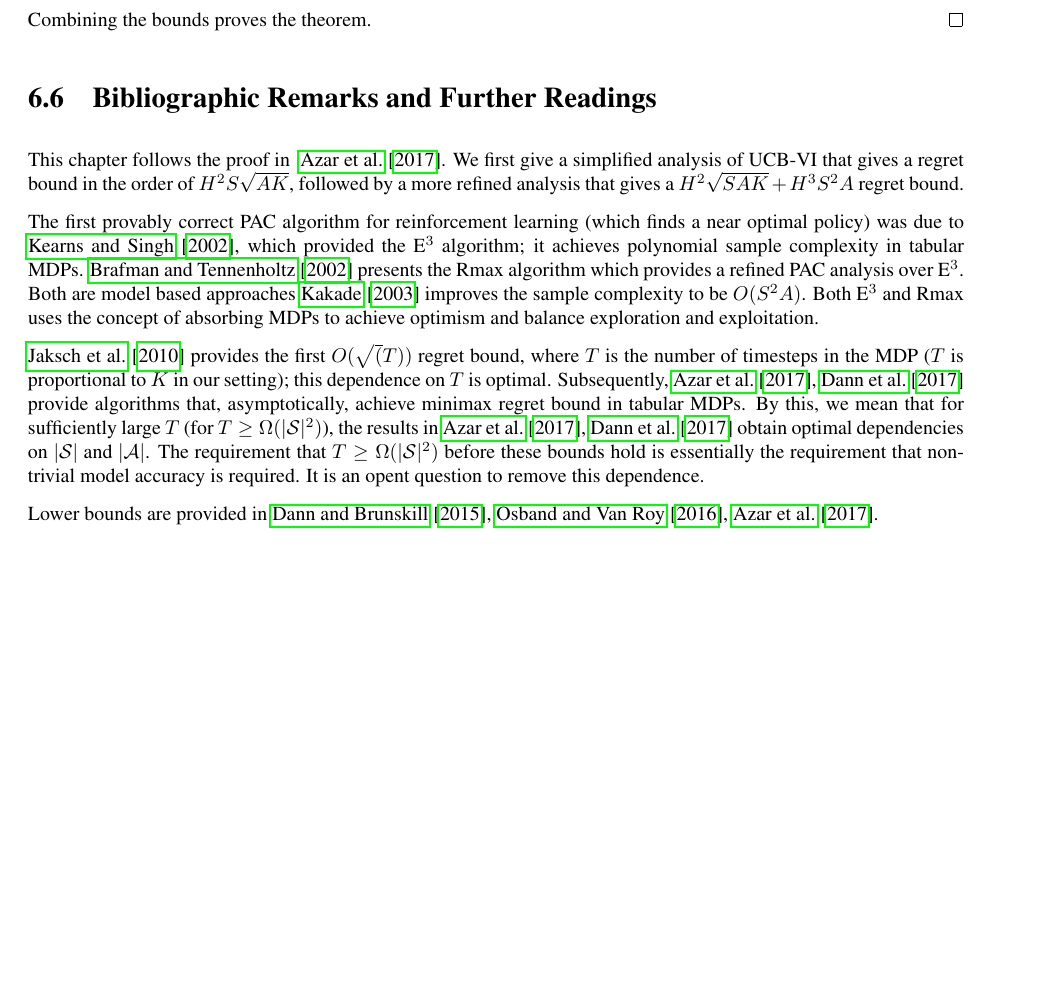
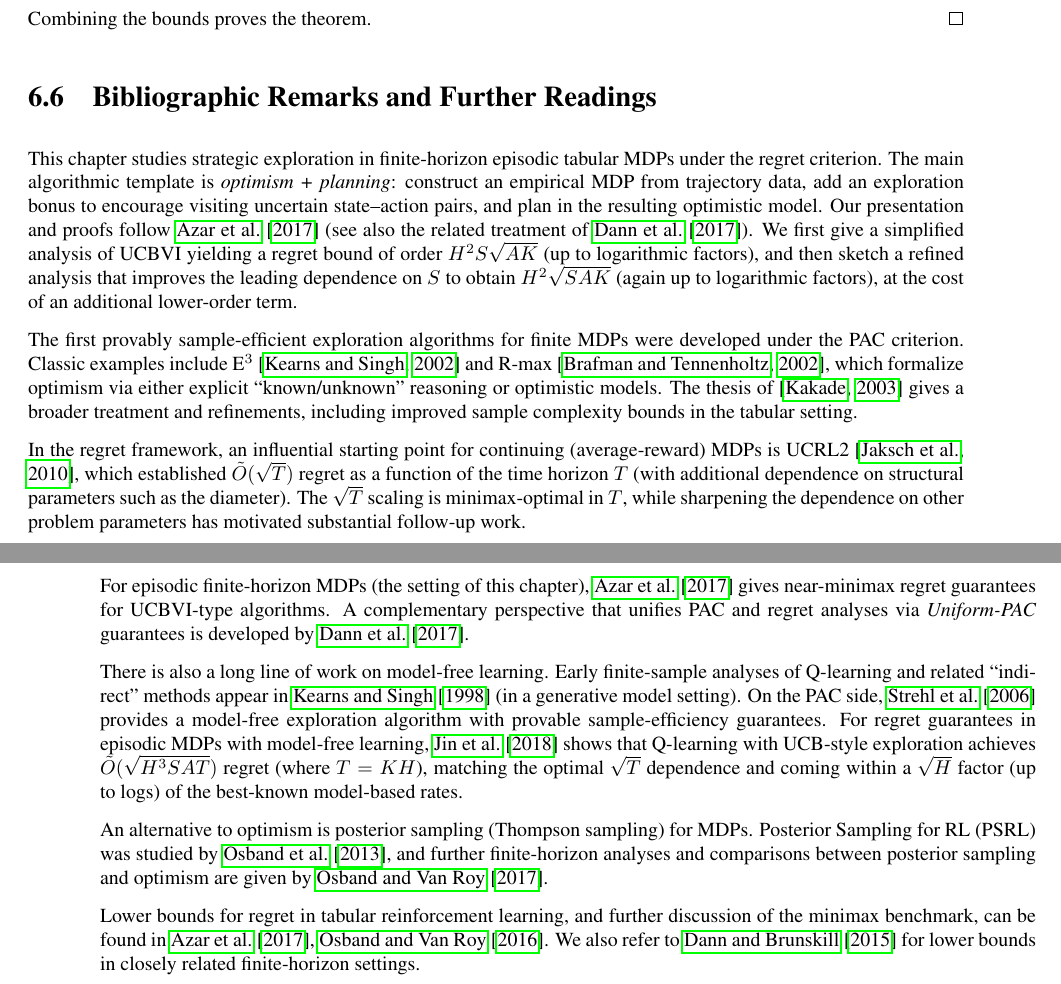
Before and after one commit to Harvard-CS2824-S26/harvard-cS2824-S26.github.io, a LaTeX thesis (rltheorybook/rltheorybook_ABJKS.tex, which reads rltheorybook/refs.bib, rltheorybook/ucbvi.tex): part of page 96 of 215 before the commit and two parts of pages 96 and 97 of 217 after it, the two joined at a grey line, cut so that both start at the same text, the shorter picture padded with empty space. Compiled offline with pdfLaTeX.

Commit message:
finished ucbvi chapter

```diff
--- a/rltheorybook/refs.bib
+++ b/rltheorybook/refs.bib
@@ -3446,0 +3454 @@ Provably efficient approach via bounded eluder dimension},
+  year      = {2017},
@@ -3446,0 +3481,4 @@ Provably efficient approach via bounded eluder dimension},
+  author    = {Ian Osband and Van Roy, Benjamin},
+  booktitle = {Proceedings of the 34th International Conference on Machine Learning},
+  pages     = {2701--2710},
+  year      = {2017},
--- a/rltheorybook/ucbvi.tex
+++ b/rltheorybook/ucbvi.tex
@@ -860,52 +860,51 @@ On $\overline{\mathcal{E}}$, we use the trivial bound $0\le V_0^\star(s_0)-V_0^{
 Combining the bounds proves the theorem.
 \end{proof}
 
+\section{Bibliographic Remarks and Further Readings}\label{ucbvi:bib}
 
-\section{Bibliographic Remarks and Further Readings}\label{ch5:bib}
-
-\iffalse
-SK: I need some help with the related work. here is rought outline and what I know:
-
-chapter is based on Azar.
-
-history and notable papers:
-E3/rmax/kakade thesis. basically fine.
-
-then maybe also mention Q-learning:
-the first result was Littman to get sublinear in model size. this was the phased Q-learning. it had suboptimal for K and H. Then Chi Jin paper (overblown claims for novelty but nice paper) go the optimal root(K) regret rate and with sublinear.
-
-as for optimal rates (leading order and O(SA)):
-the first was Azar  and then maybe Brunksill/Dann comparable.
-then there was bunch trying to get the H dependence right? maybe Simon Du had the tightest version?  can you check what it is. what is the optimal rate in the finite horizon?
-
-maybe also give a ref to thompson sampling with RL? think Dan Russo or Osband had a paper
-\fi
+This chapter studies strategic exploration in finite-horizon episodic tabular MDPs
+under the regret criterion. The main algorithmic template is \emph{optimism + planning}:
+construct an empirical MDP from trajectory data, add an exploration bonus to encourage
+visiting uncertain state--action pairs, and plan in the resulting optimistic model.
+Our presentation and proofs follow \citet{pmlr-v70-azar17a} (see also the related
+treatment of \citet{DBLP:conf/nips/DannLB17}). We first give a simplified
+analysis of UCBVI yielding a regret bound of order $H^2 S\sqrt{AK}$ (up to logarithmic
+factors), and then sketch a refined analysis that improves the leading dependence on
+$S$ to obtain $H^2\sqrt{SAK}$ (again up to logarithmic factors), at the cost of an
+additional lower-order term.
 
 
-This chapter follows the proof in
-~\cite{pmlr-v70-azar17a}. We first give a simplified analysis of UCB-VI that gives a regret bound in the order of $H^2 S\sqrt{AK}$, followed by a more refined analysis that gives a $H^2 \sqrt{SAK} + H^3 S^2 A$ regret bound.
+The first provably sample-efficient exploration algorithms for finite MDPs were
+developed under the PAC criterion. Classic examples include E$^3$ \citep{kearns2002optimal}
+and R-max \citep{brafman2002r}, which formalize optimism via either explicit
+``known/unknown'' reasoning or optimistic models. The thesis of \citep{kakade2003sample}
+gives a broader treatment and refinements, including improved sample complexity bounds in
+the tabular setting.
 
-The first provably correct PAC algorithm for reinforcement learning
-(which finds a near optimal policy) was due to
-\citet{kearns2002optimal}, which  provided the E$^3$ algorithm; it achieves polynomial sample complexity
-in tabular MDPs. \citet{brafman2002r} presents the Rmax algorithm
-which provides a refined PAC analysis over
-E$^3$. Both are model based approaches \cite{kakade2003sample}
-improves the sample complexity to be $O(S^2A)$. Both E$^3$ and Rmax
-uses the concept of absorbing MDPs to achieve optimism and balance
-exploration and exploitation.
+In the regret framework, an influential starting point for continuing (average-reward)
+MDPs is UCRL2 \citep{jaksch2010optimal}, which established $\tilde O(\sqrt{T})$ regret as a
+function of the time horizon $T$ (with additional dependence on structural parameters such
+as the diameter). The $\sqrt{T}$ scaling is minimax-optimal in $T$, while sharpening the
+dependence on other problem parameters has motivated substantial follow-up work.
 
-\citet{jaksch2010optimal} provides the first $O(\sqrt(T))$ regret
-bound, where $T$ is the number of timesteps in the MDP ($T$ is
-proportional to $K$ in our setting); this dependence on $T$ is optimal.
-Subsequently,
-\citet{pmlr-v70-azar17a,dann2017unifying} provide algorithms that, asymptotically,
-achieve minimax regret bound in tabular MDPs. By this, we mean that
-for sufficiently large $T$ (for $T\geq \Omega(|\Scal|^2)$), the results in
-\citet{pmlr-v70-azar17a,dann2017unifying} obtain optimal dependencies
-on $|\Scal|$ and $|\Acal|$. The requirement that $T\geq
-\Omega(|\Scal|^2)$ before these bounds hold is essentially the
-requirement that non-trivial model accuracy is required. It is an
-opent question to remove this dependence.
+For episodic finite-horizon MDPs (the setting of this chapter), \citet{pmlr-v70-azar17a}
+gives near-minimax regret guarantees for UCBVI-type algorithms. A complementary perspective
+that unifies PAC and regret analyses via \emph{Uniform-PAC} guarantees is developed by
+\citet{DBLP:conf/nips/DannLB17}.
 
-Lower bounds are provided in~\cite{dann2015sample,osband2016on,pmlr-v70-azar17a}.
+There is also a long line of work on model-free learning. Early finite-sample analyses of
+Q-learning and related ``indirect'' methods appear in \citet{DBLP:conf/nips/KearnsS98a} (in a generative model setting).
+On the PAC side, \citet{strehl2006pac} provides a model-free exploration algorithm with
+provable sample-efficiency guarantees. For regret guarantees in episodic MDPs with
+model-free learning, \citet{jin2018qlearning} shows that Q-learning with UCB-style
+exploration achieves $\tilde O(\sqrt{H^3 S A T})$ regret (where $T=KH$), matching the
+optimal $\sqrt{T}$ dependence and coming within a $\sqrt{H}$ factor (up to logs) of the
+best-known model-based rates.
+
+An alternative to optimism is posterior sampling (Thompson sampling) for MDPs.
+Posterior Sampling for RL (PSRL) was studied by \citet{osband2013psrl}, and further
+finite-horizon analyses and comparisons between posterior sampling and optimism are given
+by \citet{pmlr-v70-osband17a}.
+
+Lower bounds for regret in tabular reinforcement learning, and further discussion of the
+minimax benchmark, can be found in \citet{pmlr-v70-azar17a,osband2016on}. We also refer to \citet{dann2015sample} for lower bounds in closely related finite-horizon settings.
```
Also changed, not shown: rltheorybook/refs.bib (51 more changed lines), rltheorybook/ucbvi.tex (2 more changed lines).
